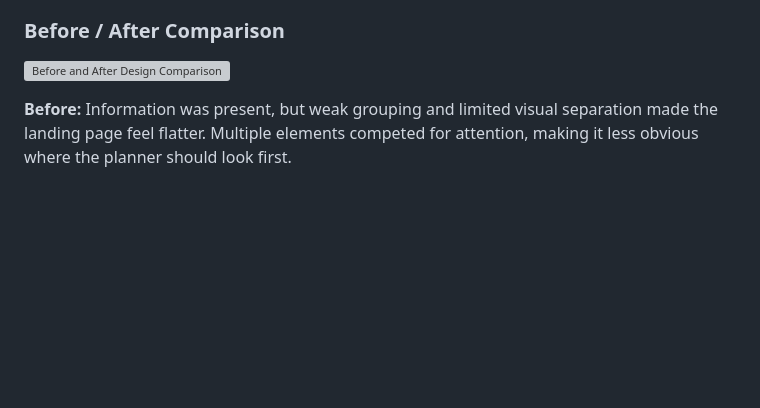
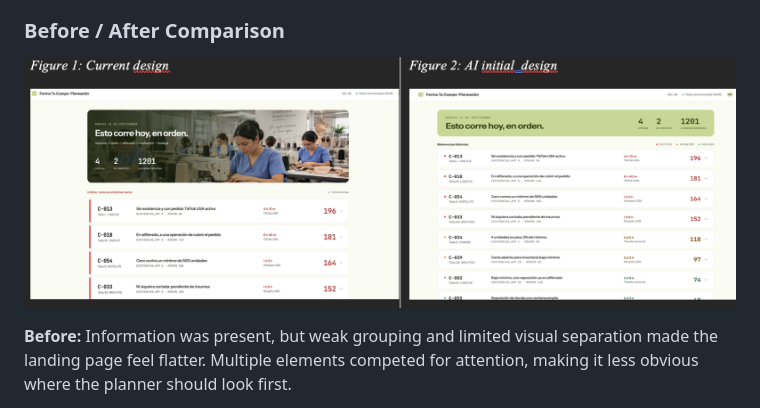
Before and after one commit to natcastro/productionftc, a Markdown page: README.md, the part around the change. Rendered like a GitHub page; blank space fills up the shorter version; grey boxes are pictures that could not be loaded.

Commit message:
Fix image link for before/after comparison
Updated the image link for the before/after design comparison in the README.

```diff
--- a/README.md
+++ b/README.md
@@ -246,7 +246,7 @@ Summary information is grouped together as the state of the day, while detailed
 
 ### Before / After Comparison
 
-![Before and After Design Comparison](uploads/before%20and%20after.png)
+![Before and After Design Comparison](uploads/beforeandafter.png)
 
 **Before:** Information was present, but weak grouping and limited visual separation made the landing page feel flatter. Multiple elements competed for attention, making it less obvious where the planner should look first.
 
```
